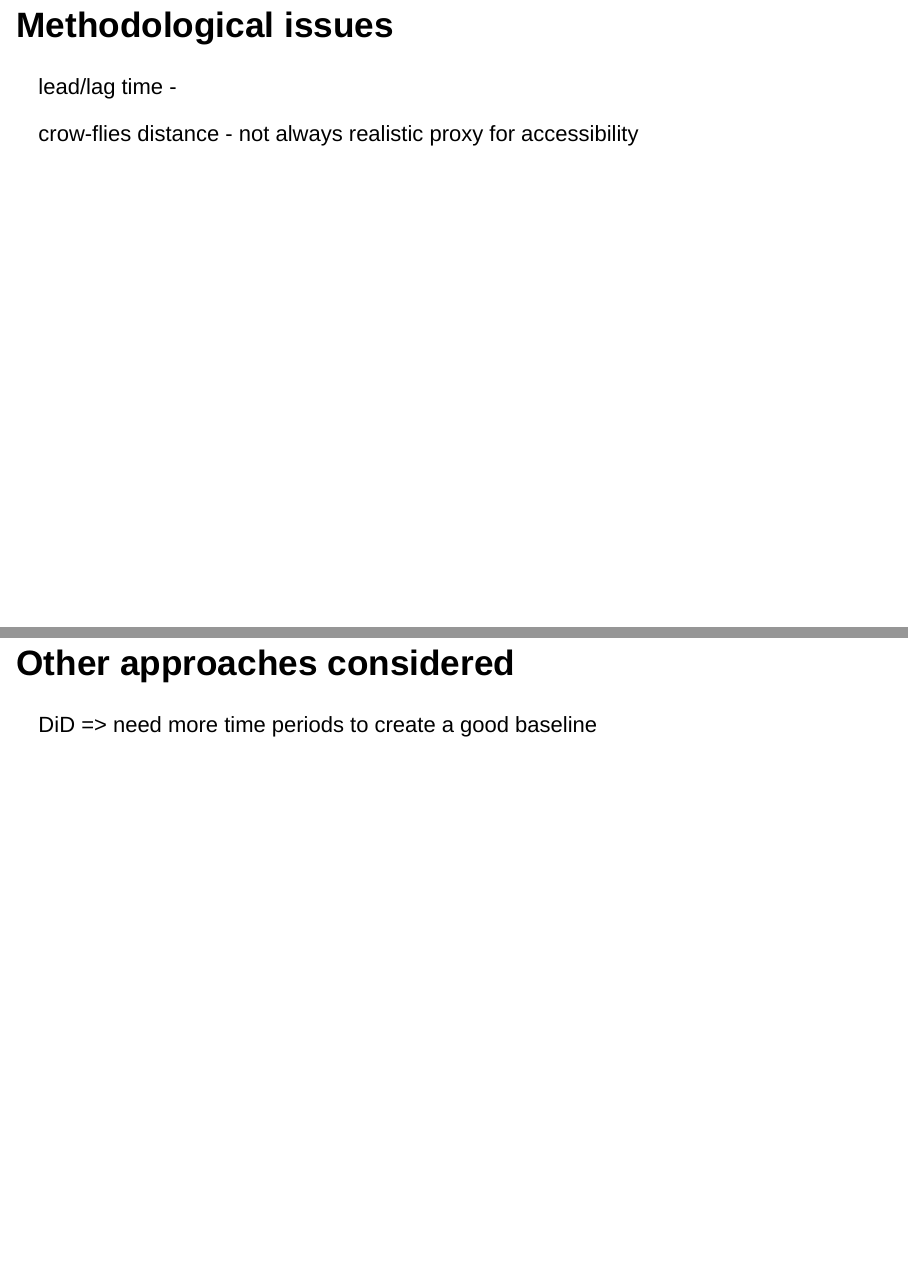
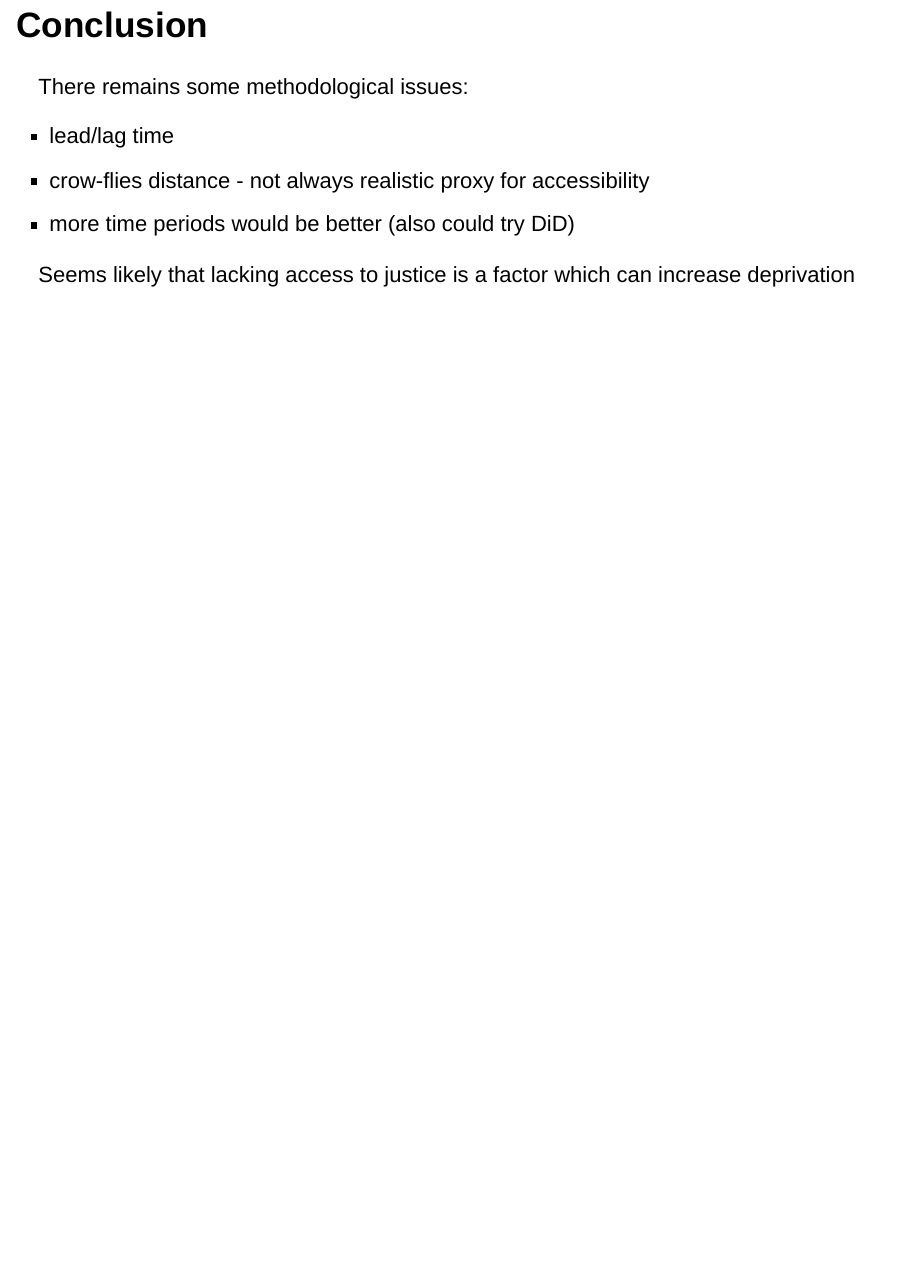
Before and after one commit to pjrh/EMAP-quant, an R Markdown document (report.Rmd): pages 16 and 17 of 17 before the commit and page 16 of 16 after it, the two joined at a grey line. Rendered offline with R 4.5, knitr and Pandoc, with nearby package versions; drawn as Slidy slides in place of the format the file asks for.

Commit message:
as sent to group, first draft

```diff
--- a/report.Rmd
+++ b/report.Rmd
@@ -111,16 +111,16 @@ Outside London
 <br>
 (Other sub-regions lack any statistical significance)
 
-## Methodological issues
+## Conclusion
 
-lead/lag time -
+There remains some methodological issues:
 
-crow-flies distance - not always realistic proxy for accessibility
+ - lead/lag time
+ - crow-flies distance - not always realistic proxy for accessibility
+ - more time periods would be better (also could try DiD)
+
+Seems likely that lacking access to justice is a factor which can increase deprivation
 
 <div class="notes">
 It presumably takes time for an office to have an impact in an area, but we haven't accounted for this
 </div>
-
-## Other approaches considered
-
-DiD => need more time periods to create a good baseline
```
Also changed, not shown: report.Rmd (2 more changed lines).
